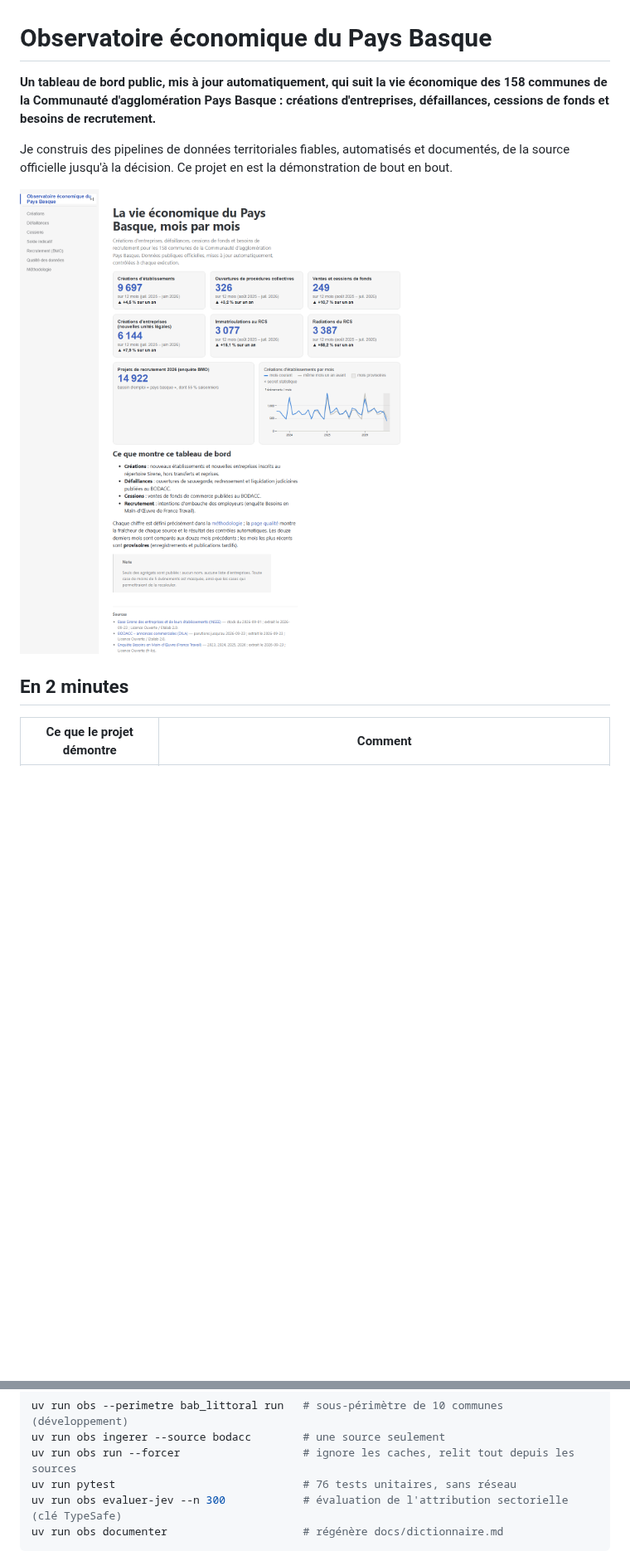
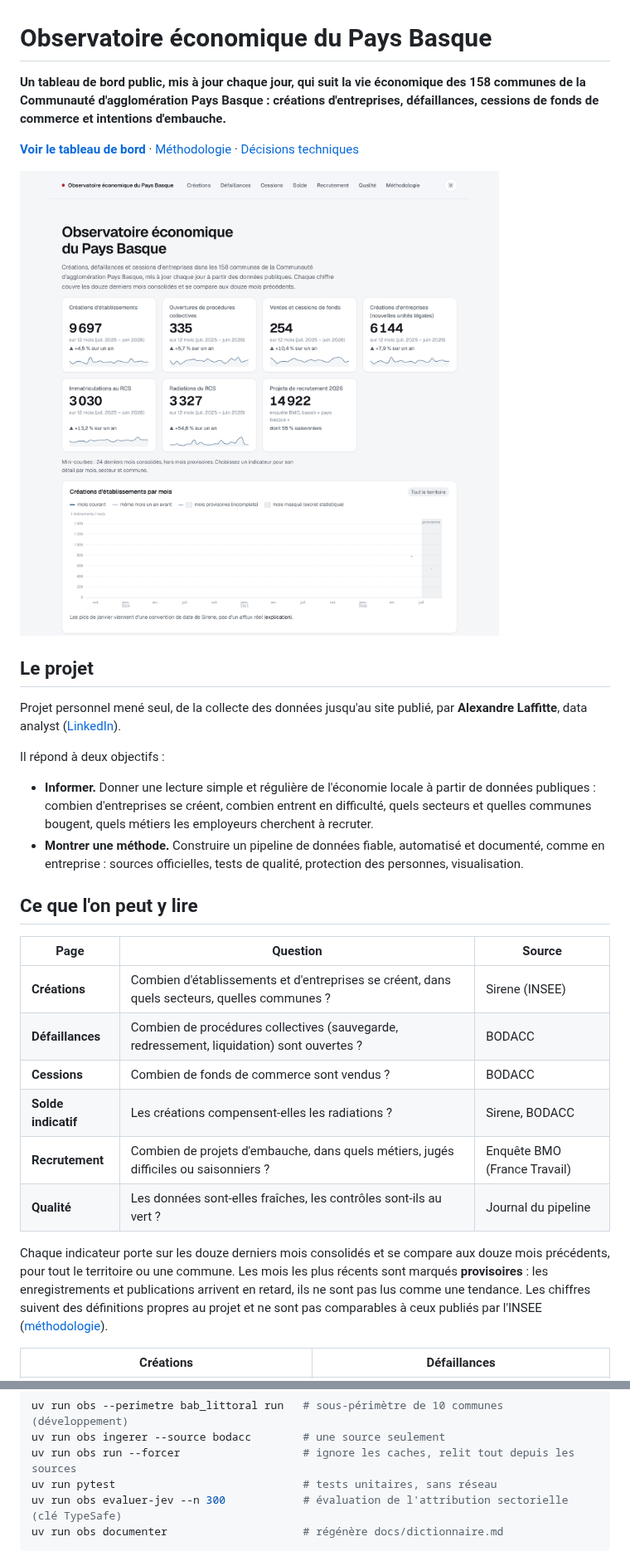
Before and after one commit to Alex6460064/observatoire-economique-pays-basque, a Markdown page: README.md, 2 parts joined by grey strips. Shown at 83% size. GitHub-like rendering; pictures changed too: docs/captures/index.png; blank space fills up the shorter version.

Commit message:
docs: README vitrine (projet, pages, compétences, contact) et captures à jour
Co-Authored-By: Claude Opus 5.5 <noreply@anthropic.com>

````diff
--- a/README.md
+++ b/README.md
@@ -1,15 +1,43 @@
 # Observatoire économique du Pays Basque
 
-**Un tableau de bord public, mis à jour automatiquement, qui suit la vie économique des 158 communes
-de la Communauté d'agglomération Pays Basque : créations d'entreprises, défaillances, cessions de
-fonds et besoins de recrutement.**
+**Un tableau de bord public, mis à jour chaque jour, qui suit la vie économique des 158 communes de
+la Communauté d'agglomération Pays Basque : créations d'entreprises, défaillances, cessions de fonds
+de commerce et intentions d'embauche.**
 
-Je construis des pipelines de données territoriales fiables, automatisés et documentés, de la source
-officielle jusqu'à la décision. Ce projet en est la démonstration de bout en bout.
+**[Voir le tableau de bord](https://alex6460064.github.io/observatoire-economique-pays-basque/)** ·
+[Méthodologie](docs/methodologie.md) · [Décisions techniques](docs/decisions.md)
 
 ![Accueil du tableau de bord](docs/captures/index.png)
 
-## En 2 minutes
+## Le projet
 
-| Ce que le projet démontre | Comment |
+Projet personnel mené seul, de la collecte des données jusqu'au site publié, par
+**Alexandre Laffitte**, data analyst ([LinkedIn](https://www.linkedin.com/in/alexandrelaffitte)).
+
+Il répond à deux objectifs :
+
+- **Informer.** Donner une lecture simple et régulière de l'économie locale à partir de données
+  publiques : combien d'entreprises se créent, combien entrent en difficulté, quels secteurs et
+  quelles communes bougent, quels métiers les employeurs cherchent à recruter.
+- **Montrer une méthode.** Construire un pipeline de données fiable, automatisé et documenté, comme
+  en entreprise : sources officielles, tests de qualité, protection des personnes, visualisation.
+
+## Ce que l'on peut y lire
+
+| Page | Question | Source |
+|---|---|---|
+| **Créations** | Combien d'établissements et d'entreprises se créent, dans quels secteurs, quelles communes ? | Sirene (INSEE) |
+| **Défaillances** | Combien de procédures collectives (sauvegarde, redressement, liquidation) sont ouvertes ? | BODACC |
+| **Cessions** | Combien de fonds de commerce sont vendus ? | BODACC |
+| **Solde indicatif** | Les créations compensent-elles les radiations ? | Sirene, BODACC |
+| **Recrutement** | Combien de projets d'embauche, dans quels métiers, jugés difficiles ou saisonniers ? | Enquête BMO (France Travail) |
+| **Qualité** | Les données sont-elles fraîches, les contrôles sont-ils au vert ? | Journal du pipeline |
+
+Chaque indicateur porte sur les douze derniers mois consolidés et se compare aux douze mois
+précédents, pour tout le territoire ou une commune. Les mois les plus récents sont marqués
+**provisoires** : les enregistrements et publications arrivent en retard, ils ne sont pas lus comme
+une tendance. Les chiffres suivent des définitions propres au projet et ne sont pas comparables à
+ceux publiés par l'INSEE ([méthodologie](docs/methodologie.md)).
+
+| Créations | Défaillances |
 |---|---|
@@ -91,7 +123,7 @@ Commandes utiles :
 uv run obs --perimetre bab_littoral run   # sous-périmètre de 10 communes (développement)
 uv run obs ingerer --source bodacc        # une source seulement
 uv run obs run --forcer                   # ignore les caches, relit tout depuis les sources
-uv run pytest                             # 76 tests unitaires, sans réseau
+uv run pytest                             # tests unitaires, sans réseau
 uv run obs evaluer-jev --n 300            # évaluation de l'attribution sectorielle (clé TypeSafe)
 uv run obs documenter                     # régénère docs/dictionnaire.md
 ```
````
Also changed, not shown: other parts of README.md (+33 -22 lines), docs/captures/creations.png, docs/captures/defaillances.png, docs/captures/recrutement.png.
